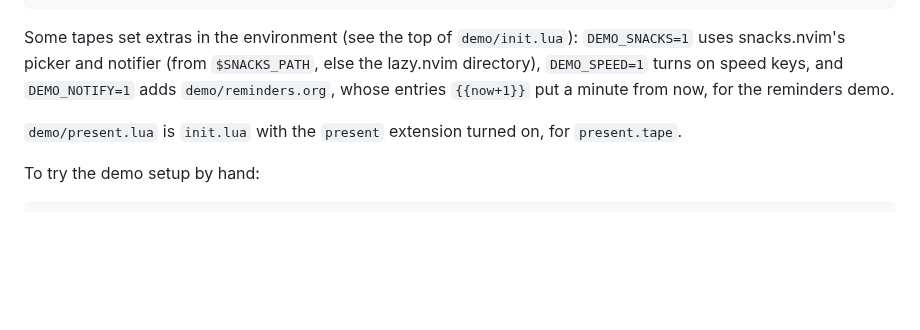
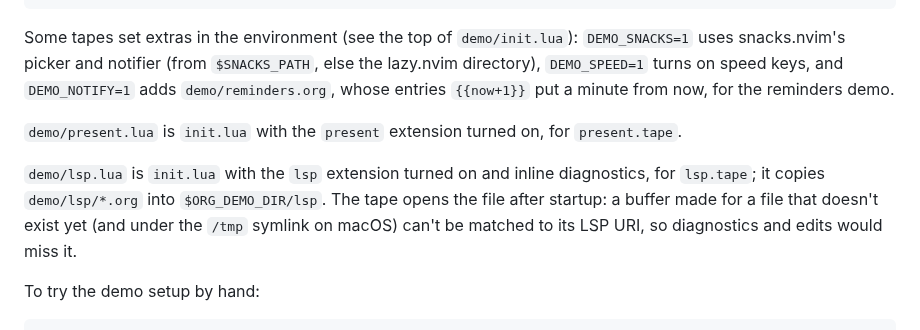
Before and after one commit to xheisenbugx/org.nvim, a Markdown page: docs/media/README.md, the part around the change. Rendered like a GitHub page; blank space fills up the shorter version.

````diff
--- a/docs/media/README.md
+++ b/docs/media/README.md
@@ -35,6 +35,12 @@ entries `{{now+1}}` put a minute from now, for the reminders demo.
 `demo/present.lua` is `init.lua` with the `present` extension turned on,
 for `present.tape`.
 
+`demo/lsp.lua` is `init.lua` with the `lsp` extension turned on and
+inline diagnostics, for `lsp.tape`; it copies `demo/lsp/*.org` into
+`$ORG_DEMO_DIR/lsp`. The tape opens the file after startup: a buffer made
+for a file that doesn't exist yet (and under the `/tmp` symlink on macOS)
+can't be matched to its LSP URI, so diagnostics and edits would miss it.
+
 To try the demo setup by hand:
 
 ```sh
````
Also changed, not shown: README.md (+12 -0 lines), docs/media/lsp.gif (added), 7 other files.
